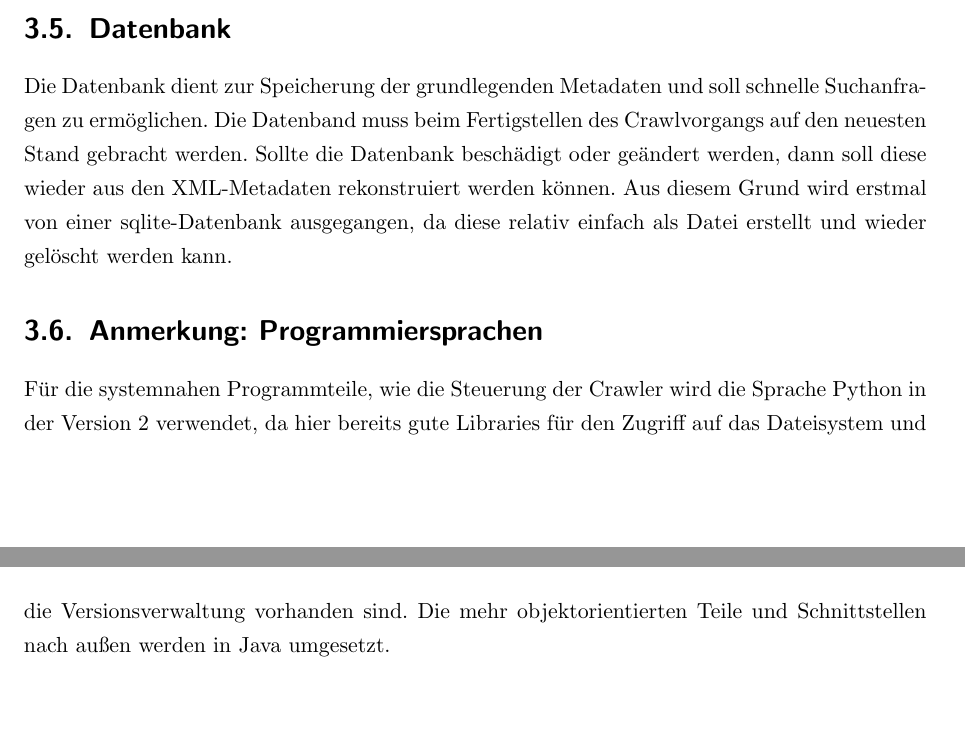
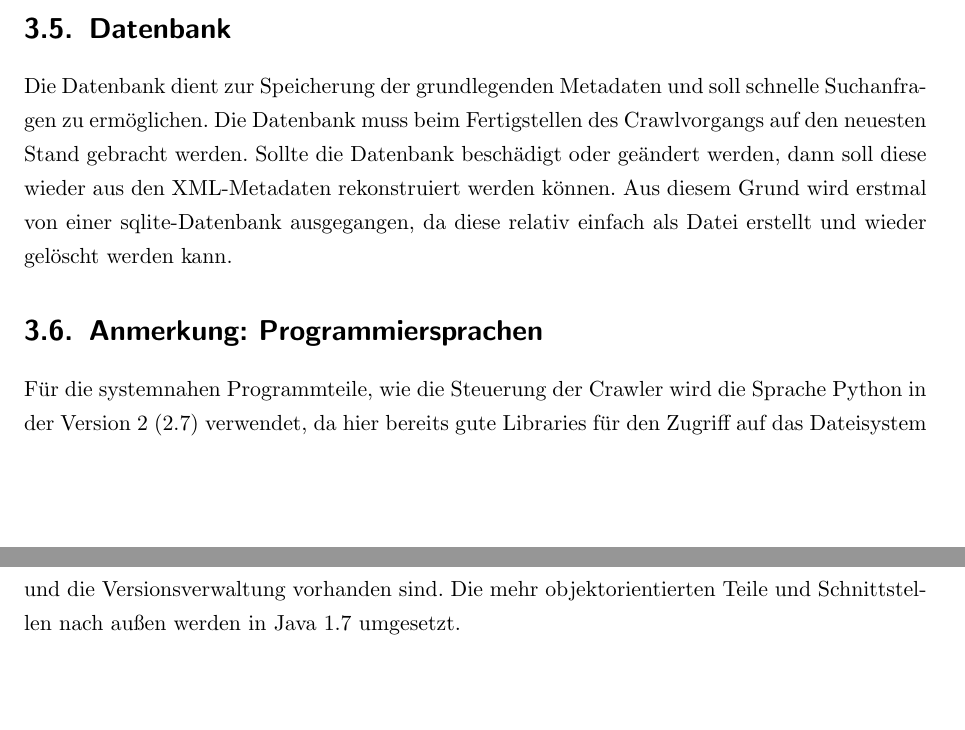
Before and after one commit to studentkittens/webarchive, a LaTeX document (doku/dokumentation.tex, which reads doku/spezi/spezi.tex): two parts of pages 7 and 8 of 8 before the commit and two parts of pages 7 and 8 of 9 after it, joined at a grey line, cut so that both start at the same text. Compiled offline with pdfLaTeX.

Commit message:
spezi corrected

```diff
--- a/doku/spezi/spezi.tex
+++ b/doku/spezi/spezi.tex
@@ -81,17 +80,17 @@ Mittels einer set-Methode, die Namen und Inhalt des Tags als Parameter erhält,
 
 \section{Datenbank}
 Die Datenbank dient zur Speicherung der grundlegenden Metadaten und soll schnelle Suchanfragen zu ermöglichen.
-Die Datenband muss beim Fertigstellen des Crawlvorgangs auf den neuesten Stand gebracht werden.
+Die Datenbank muss beim Fertigstellen des Crawlvorgangs auf den neuesten Stand gebracht werden.
 Sollte die Datenbank beschädigt oder geändert werden, dann soll diese wieder aus den
 XML-Metadaten rekonstruiert werden können.
 Aus diesem Grund wird erstmal von einer sqlite-Datenbank ausgegangen,
 da diese relativ einfach als Datei erstellt und wieder gelöscht werden kann.
 
 \section{Anmerkung: Programmiersprachen}
-Für die systemnahen Programmteile, wie die Steuerung der Crawler wird die Sprache Python in der Version 2 verwendet,
+Für die systemnahen Programmteile, wie die Steuerung der Crawler wird die Sprache Python in der Version 2 (2.7) verwendet,
 da hier bereits gute Libraries für den Zugriff auf das Dateisystem und die Versionsverwaltung vorhanden sind.
-Die mehr objektorientierten Teile und Schnittstellen nach außen werden in Java umgesetzt.
-
+Die mehr objektorientierten Teile und Schnittstellen nach außen werden in Java 1.7 umgesetzt.
+\newpage
 % Diagramm
 
 \begin{figure}
```
Also changed, not shown: doku/dokumentation.pdf, doku/spezi/spezi.tex (7 more changed lines).
